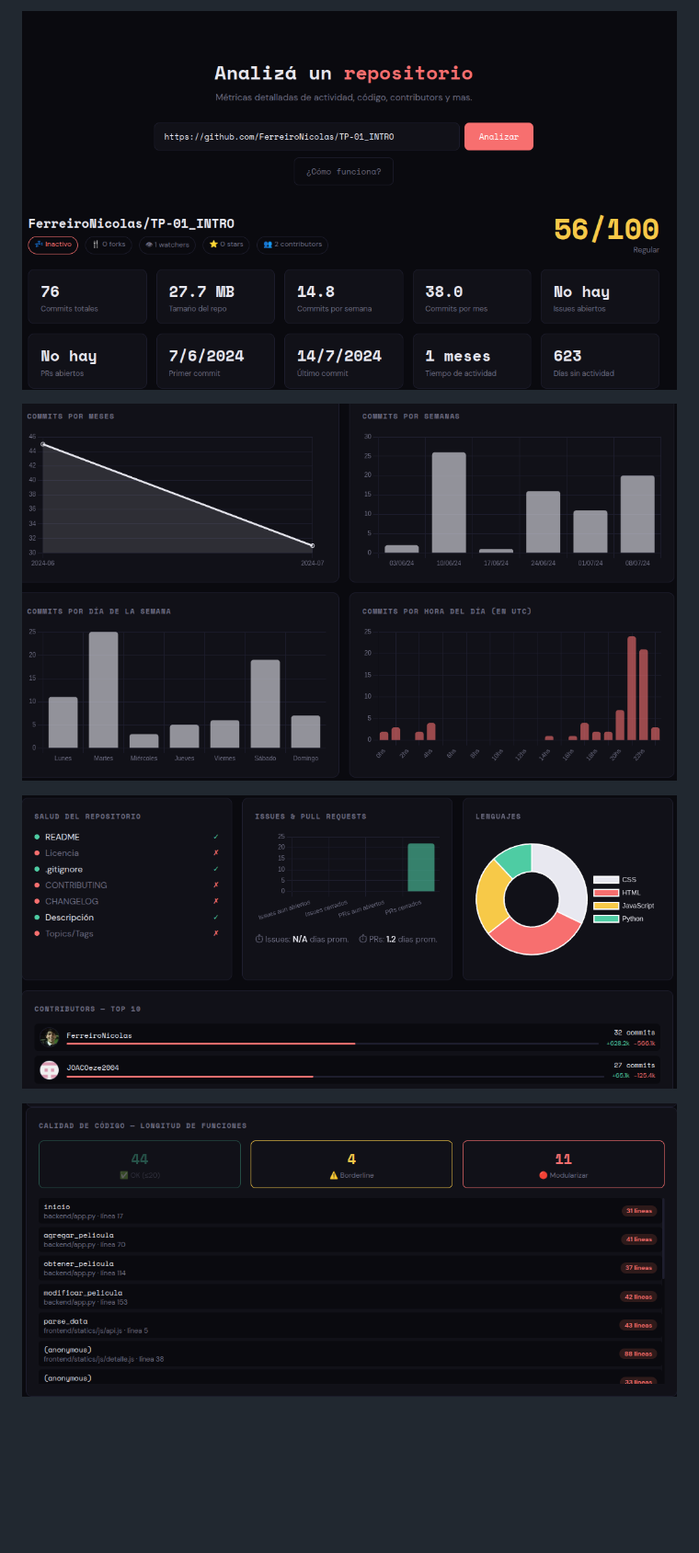
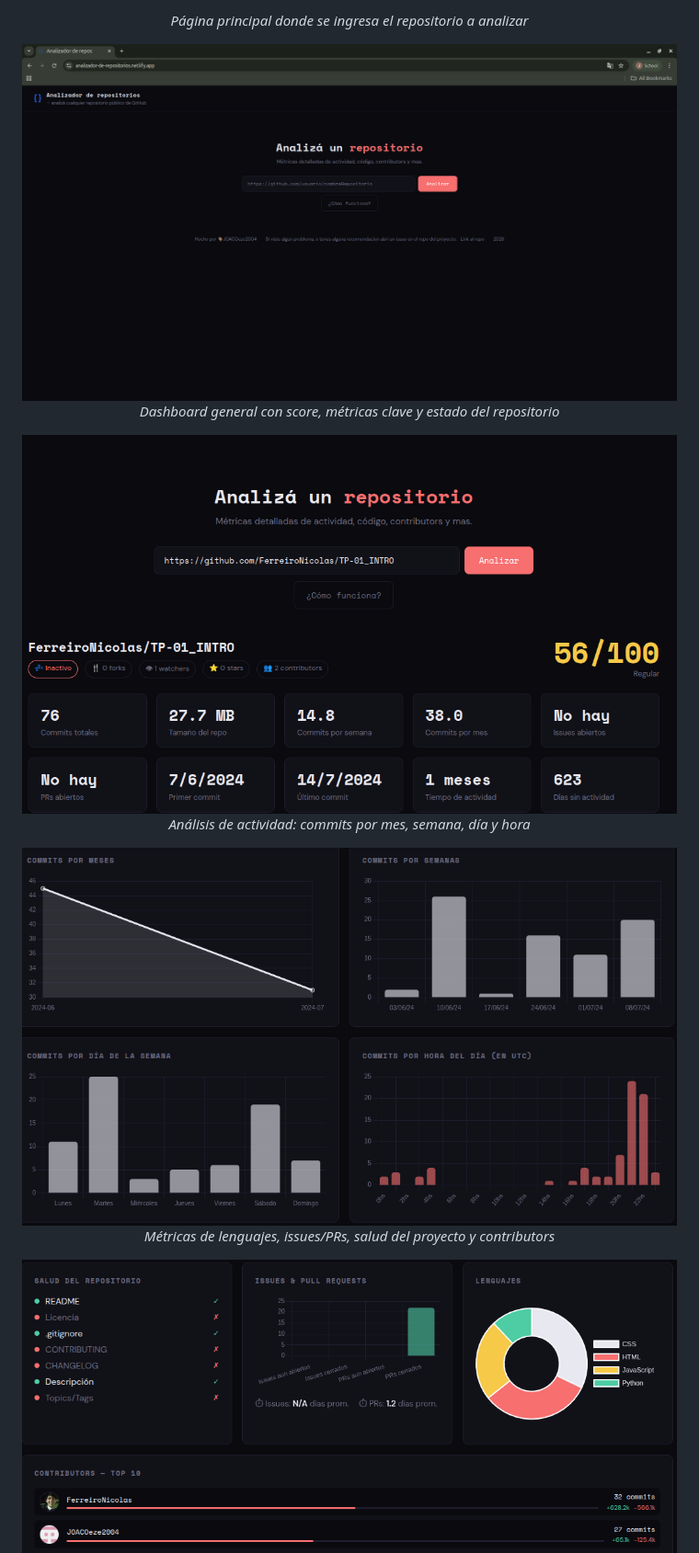
Before and after one commit to JOACOeze2004/Analizador-repositorios, a Markdown page: README.md, the part around one of its changes. Shown at 92% size. GitHub-like rendering; blank space fills up the shorter version.

Commit message:
Mejoro la prsentación de las screenshots,mostrando un texto sobre que es el scren.

```diff
--- a/README.md
+++ b/README.md
@@ -62,9 +62,13 @@ Este proyecto fue una excusa para aplicar y profundizar varios conceptos que o n
 
-![Estadísticas generales](assets/ScreenshotGeneralStats.png)
+<p><i>Página principal donde se ingresa el repositorio a analizar</i></p>
+<img src="assets/ScreenshotInit.png" width="800"/>
 
-![Estadísticas específicas sobre commits por mes, semana, día y hora](assets/ScreenshotSpecificStats1.png)
+<p><i>Dashboard general con score, métricas clave y estado del repositorio</i></p>
+<img src="assets/ScreenshotGeneralStats.png" width="800"/>
 
-![Estadísticas específicas sobre lenguajes, prs/issues, salud del repo y contributors](assets/ScreenshotSpecificStats2.png)
+<p><i>Análisis de actividad: commits por mes, semana, día y hora</i></p>
+<img src="assets/ScreenshotSpecificStats1.png" width="800"/>
 
-![Analizador de funciones por default ](assets/ScreenshotCriticalFunctions.png)
+<p><i>Métricas de lenguajes, issues/PRs, salud del proyecto y contributors</i></p>
+<img src="assets/ScreenshotSpecificStats2.png" width="800"/>
 
```
Also changed, not shown: other parts of README.md (+8 -2 lines).
